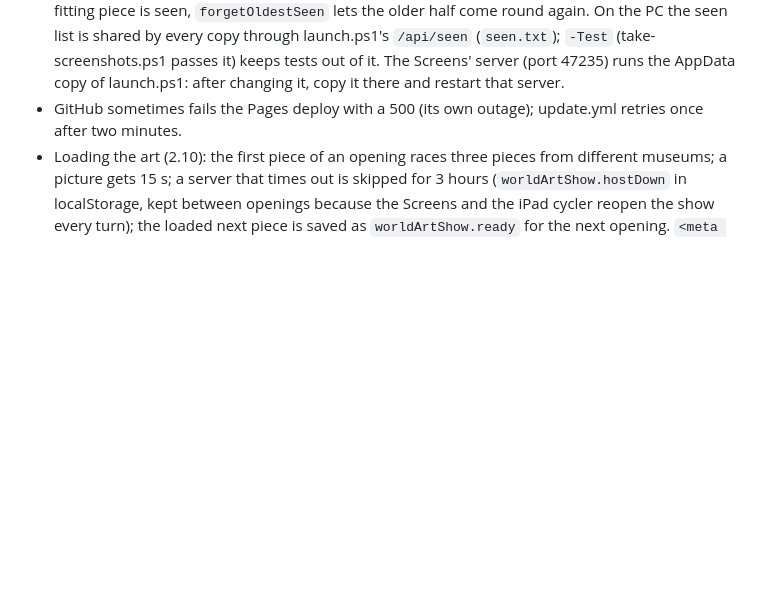
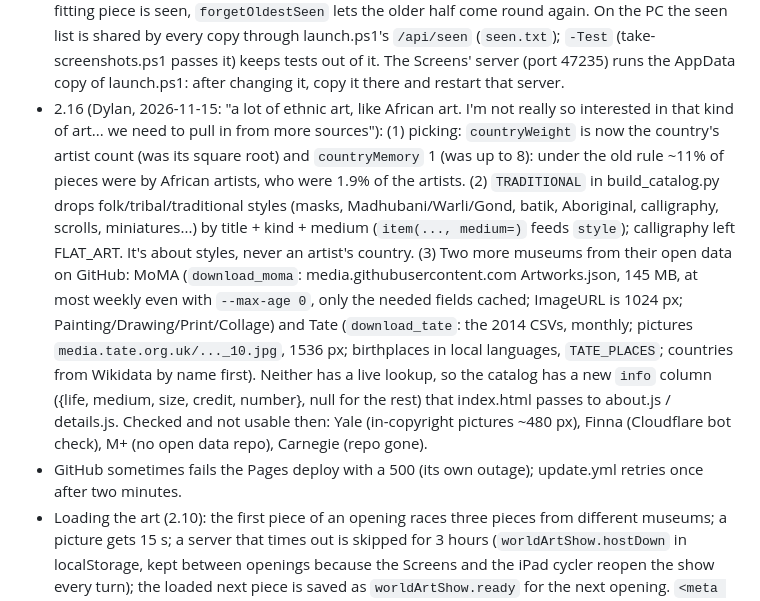
Before and after one commit to dylaneinsidler/World-Art-Show, a Markdown page: CLAUDE.md, the part around the change. GitHub-like rendering; blank space fills up the shorter version.

```diff
--- a/CLAUDE.md
+++ b/CLAUDE.md
@@ -58,6 +58,19 @@ Any change Dylan asks for that changes the app makes a new version. After making
   `forgetOldestSeen` lets the older half come round again. On the PC the seen list is shared by every copy through
   launch.ps1's `/api/seen` (`seen.txt`); `-Test` (take-screenshots.ps1 passes it) keeps tests out of it. The Screens'
   server (port 47235) runs the AppData copy of launch.ps1: after changing it, copy it there and restart that server.
+- 2.16 (Dylan, 2026-11-15: "a lot of ethnic art, like African art. I'm not really so interested in that kind of art...
+  we need to pull in from more sources"): (1) picking: `countryWeight` is now the country's artist count (was its square
+  root) and `countryMemory` 1 (was up to 8): under the old rule ~11% of pieces were by African artists, who were 1.9% of
+  the artists. (2) `TRADITIONAL` in build_catalog.py drops folk/tribal/traditional styles (masks, Madhubani/Warli/Gond,
+  batik, Aboriginal, calligraphy, scrolls, miniatures...) by title + kind + medium (`item(..., medium=)` feeds `style`);
+  calligraphy left FLAT_ART. It's about styles, never an artist's country. (3) Two more museums from their open data on
+  GitHub: MoMA (`download_moma`: media.githubusercontent.com Artworks.json, 145 MB, at most weekly even with
+  `--max-age 0`, only the needed fields cached; ImageURL is 1024 px; Painting/Drawing/Print/Collage) and Tate
+  (`download_tate`: the 2014 CSVs, monthly; pictures `media.tate.org.uk/..._10.jpg`, 1536 px; birthplaces in local
+  languages, `TATE_PLACES`; countries from Wikidata by name first). Neither has a live lookup, so the catalog has a new
+  `info` column ({life, medium, size, credit, number}, null for the rest) that index.html passes to about.js / details.js.
+  Checked and not usable then: Yale (in-copyright pictures ~480 px), Finna (Cloudflare bot check), M+ (no open data
+  repo), Carnegie (repo gone).
 - GitHub sometimes fails the Pages deploy with a 500 (its own outage); update.yml retries once after two minutes.
 - Loading the art (2.10): the first piece of an opening races three pieces from different museums; a picture
   gets 15 s; a server that times out is skipped for 3 hours (`worldArtShow.hostDown` in localStorage, kept between
```
Also changed, not shown: CHANGELOG.md (+19 -0 lines), README.md (+5 -1 lines), screenshots/Both screens/08 - v2.16.jpg (added), screenshots/v2.16-01-dark.jpg (added), screenshots/v2.16-02-light.jpg (added), 6 other files.
